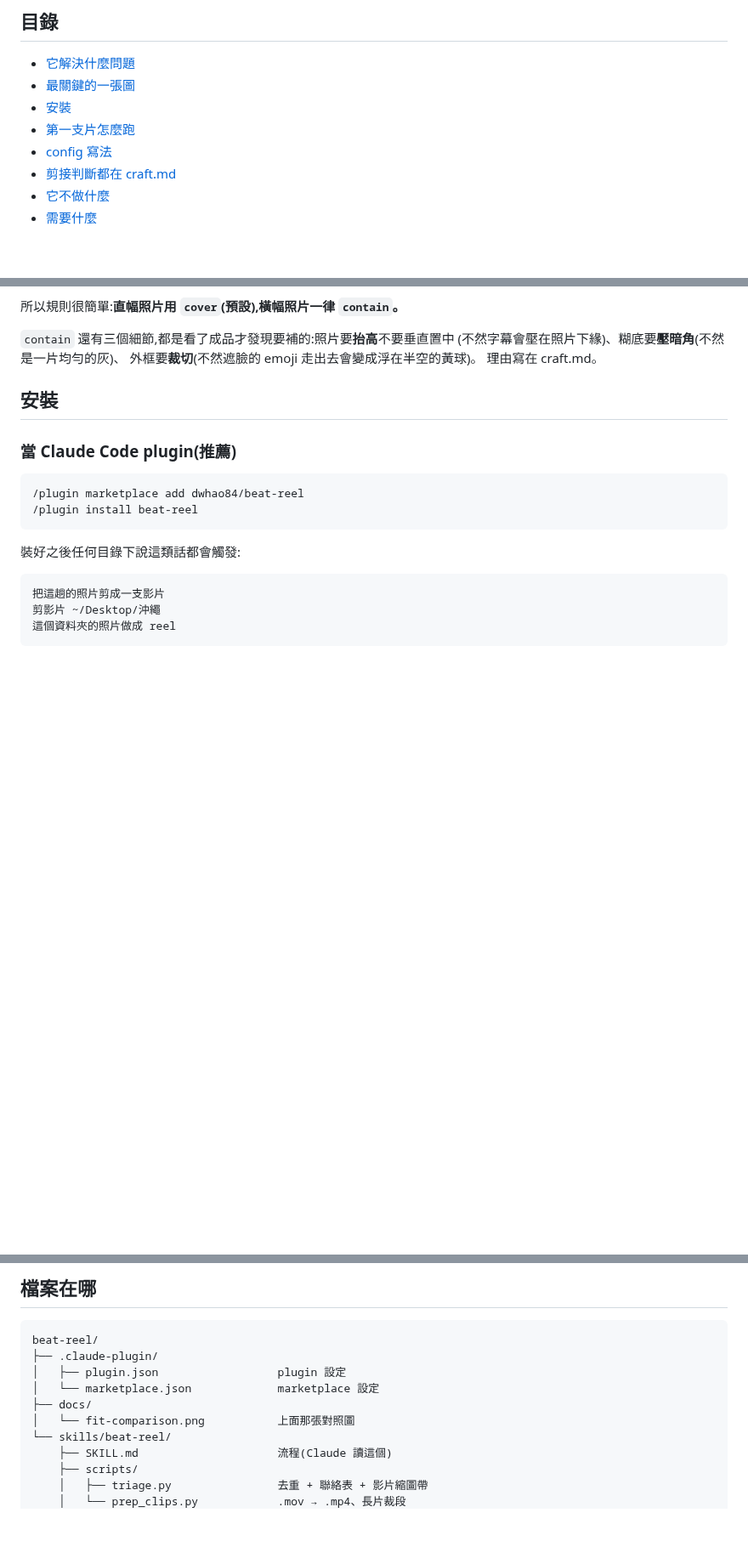
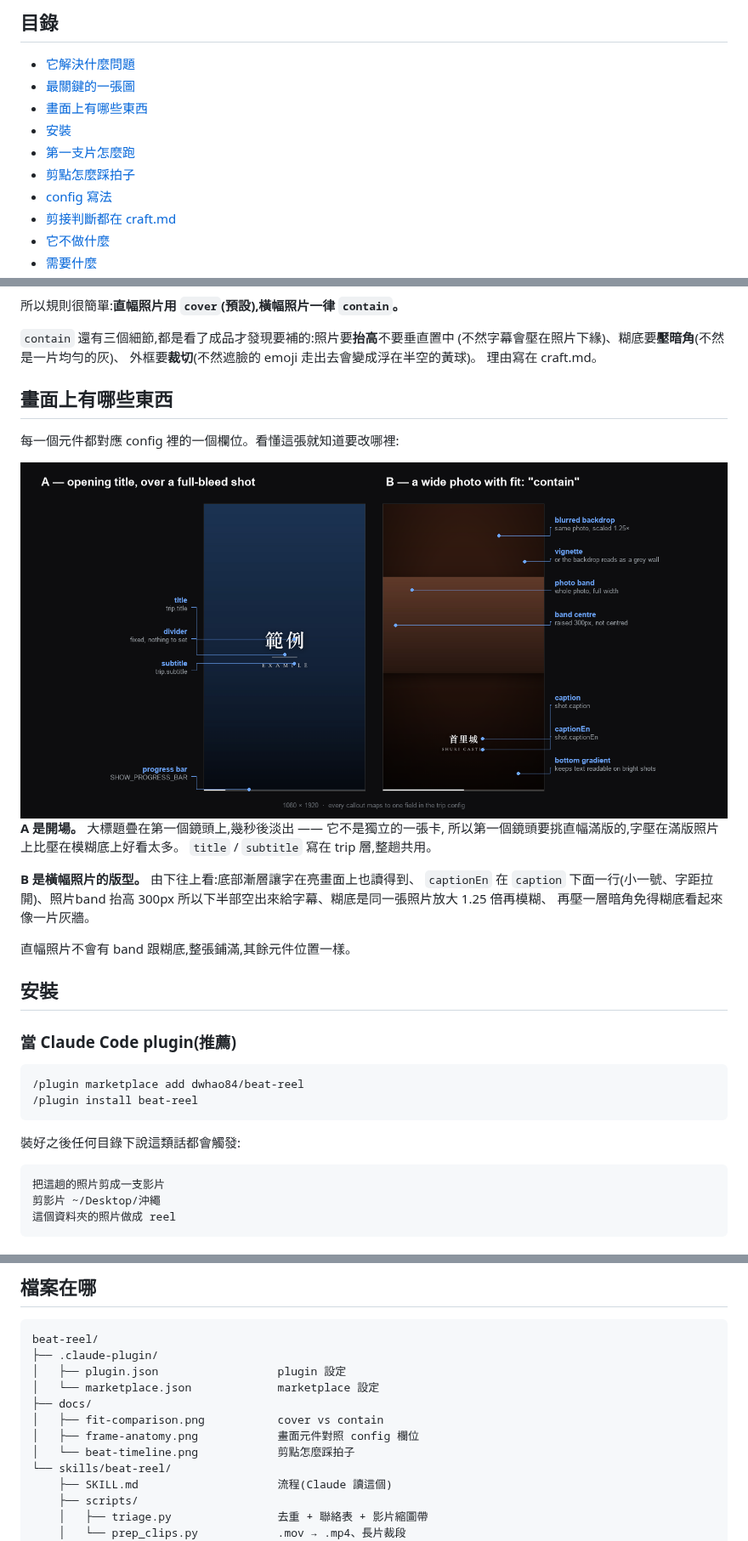
Before and after one commit to dwhao84/beat-reel, a Markdown page: README.md, 3 parts joined by grey strips. Shown at 85% size. GitHub-like rendering; pictures changed too: docs/frame-anatomy.png (added); blank space fills up the shorter version.

```diff
--- a/README.md
+++ b/README.md
@@ -14,8 +16,10 @@
 
 - [它解決什麼問題](#它解決什麼問題)
 - [最關鍵的一張圖](#最關鍵的一張圖)
+- [畫面上有哪些東西](#畫面上有哪些東西)
 - [安裝](#安裝)
 - [第一支片怎麼跑](#第一支片怎麼跑)
+- [剪點怎麼踩拍子](#剪點怎麼踩拍子)
 - [config 寫法](#config-寫法)
 - [剪接判斷都在 craft.md](#剪接判斷都在-craftmd)
 - [它不做什麼](#它不做什麼)
@@ -70,6 +74,23 @@
 (不然字幕會壓在照片下緣)、糊底要**壓暗角**(不然是一片均勻的灰)、
 外框要**裁切**(不然遮臉的 emoji 走出去會變成浮在半空的黃球)。
 理由寫在 craft.md。
+
+## 畫面上有哪些東西
+
+每一個元件都對應 config 裡的一個欄位。看懂這張就知道要改哪裡:
+
+<img src="docs/frame-anatomy.png" width="860">
+
+**A 是開場。** 大標題疊在第一個鏡頭上,幾秒後淡出 —— 它不是獨立的一張卡,
+所以第一個鏡頭要挑直幅滿版的,字壓在滿版照片上比壓在模糊底上好看太多。
+`title` / `subtitle` 寫在 trip 層,整趟共用。
+
+**B 是橫幅照片的版型。** 由下往上看:底部漸層讓字在亮畫面上也讀得到、
+`captionEn` 在 `caption` 下面一行(小一號、字距拉開)、照片band 抬高 300px
+所以下半部空出來給字幕、糊底是同一張照片放大 1.25 倍再模糊、
+再壓一層暗角免得糊底看起來像一片灰牆。
+
+直幅照片不會有 band 跟糊底,整張鋪滿,其餘元件位置一樣。
 
 ## 安裝
 
@@ -340,7 +377,9 @@ beat-reel/
 │   ├── plugin.json                  plugin 設定
 │   └── marketplace.json             marketplace 設定
 ├── docs/
-│   └── fit-comparison.png           上面那張對照圖
+│   ├── fit-comparison.png           cover vs contain
+│   ├── frame-anatomy.png            畫面元件對照 config 欄位
+│   └── beat-timeline.png            剪點怎麼踩拍子
 └── skills/beat-reel/
     ├── SKILL.md                     流程(Claude 讀這個)
     ├── scripts/
```
Also changed, not shown: other parts of README.md (+18 -0 lines), README.en.md (added, +450 -0 lines), docs/beat-timeline.png (added).
